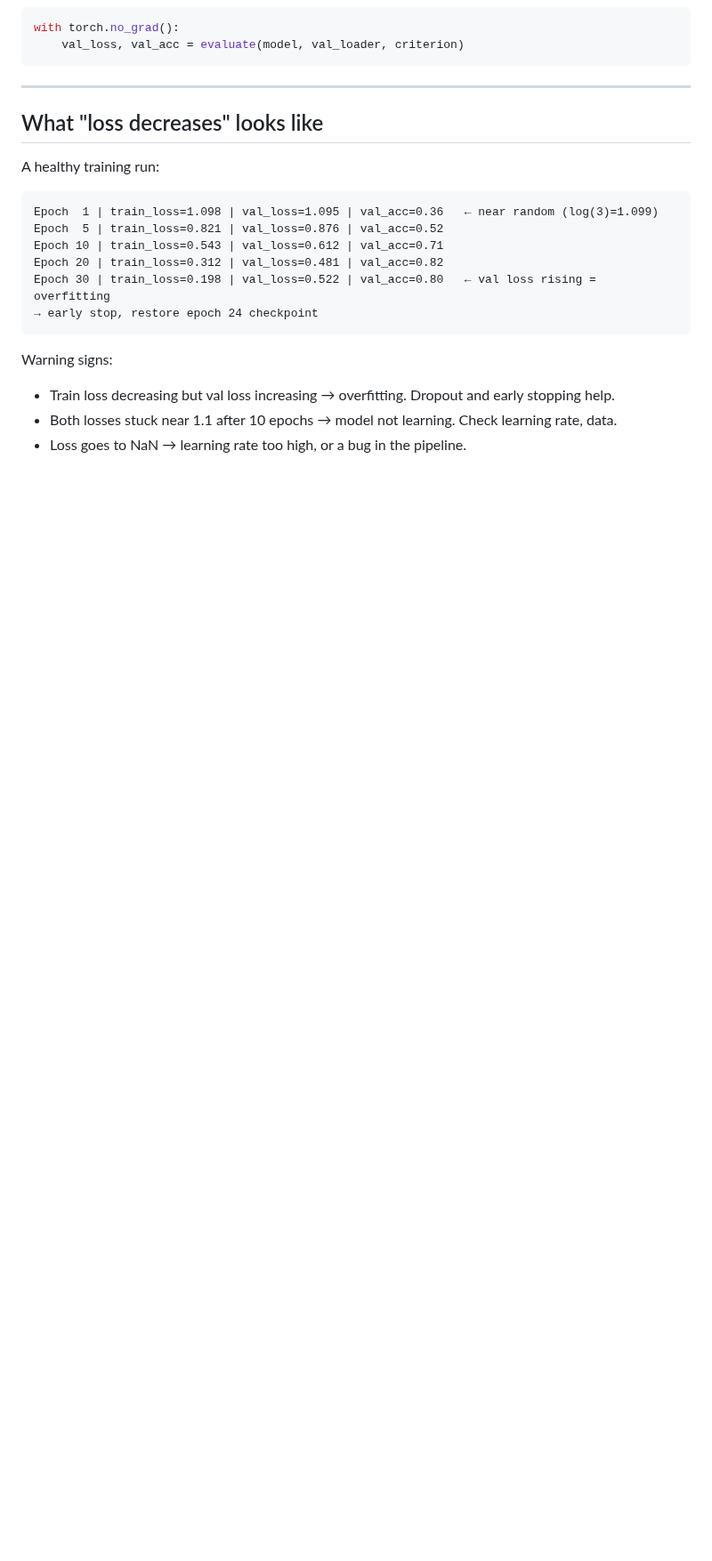
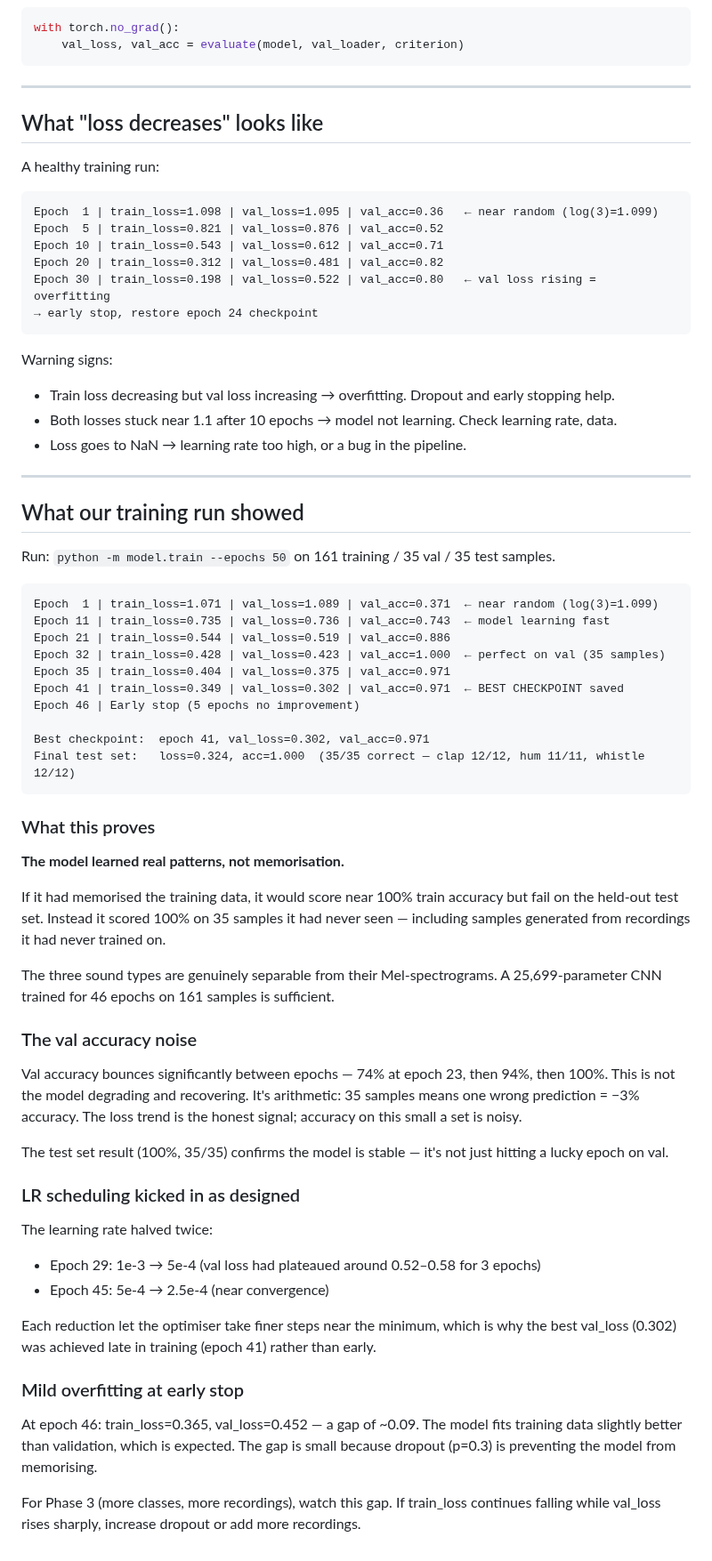
Before and after one commit to benwaar/games, a Markdown page: signal-hunt/explainers/training-loop.md, the part around the change. Shown at 89% size. GitHub-like rendering; blank space fills up the shorter version.

````diff
--- a/signal-hunt/explainers/training-loop.md
+++ b/signal-hunt/explainers/training-loop.md
@@ -199,3 +199,61 @@ Warning signs:
 - Train loss decreasing but val loss increasing → overfitting. Dropout and early stopping help.
 - Both losses stuck near 1.1 after 10 epochs → model not learning. Check learning rate, data.
 - Loss goes to NaN → learning rate too high, or a bug in the pipeline.
+
+---
+
+## What our training run showed
+
+Run: `python -m model.train --epochs 50` on 161 training / 35 val / 35 test samples.
+
+```
+Epoch  1 | train_loss=1.071 | val_loss=1.089 | val_acc=0.371  ← near random (log(3)=1.099)
+Epoch 11 | train_loss=0.735 | val_loss=0.736 | val_acc=0.743  ← model learning fast
+Epoch 21 | train_loss=0.544 | val_loss=0.519 | val_acc=0.886
+Epoch 32 | train_loss=0.428 | val_loss=0.423 | val_acc=1.000  ← perfect on val (35 samples)
+Epoch 35 | train_loss=0.404 | val_loss=0.375 | val_acc=0.971
+Epoch 41 | train_loss=0.349 | val_loss=0.302 | val_acc=0.971  ← BEST CHECKPOINT saved
+Epoch 46 | Early stop (5 epochs no improvement)
+
+Best checkpoint:  epoch 41, val_loss=0.302, val_acc=0.971
+Final test set:   loss=0.324, acc=1.000  (35/35 correct — clap 12/12, hum 11/11, whistle 12/12)
+```
+
+### What this proves
+
+**The model learned real patterns, not memorisation.**
+
+If it had memorised the training data, it would score near 100% train accuracy but fail
+on the held-out test set. Instead it scored 100% on 35 samples it had never seen — including
+samples generated from recordings it had never trained on.
+
+The three sound types are genuinely separable from their Mel-spectrograms. A 25,699-parameter
+CNN trained for 46 epochs on 161 samples is sufficient.
+
+### The val accuracy noise
+
+Val accuracy bounces significantly between epochs — 74% at epoch 23, then 94%, then 100%.
+This is not the model degrading and recovering. It's arithmetic: 35 samples means
+one wrong prediction = −3% accuracy. The loss trend is the honest signal; accuracy
+on this small a set is noisy.
+
+The test set result (100%, 35/35) confirms the model is stable — it's not just
+hitting a lucky epoch on val.
+
+### LR scheduling kicked in as designed
+
+The learning rate halved twice:
+- Epoch 29: 1e-3 → 5e-4 (val loss had plateaued around 0.52–0.58 for 3 epochs)
+- Epoch 45: 5e-4 → 2.5e-4 (near convergence)
+
+Each reduction let the optimiser take finer steps near the minimum, which is why
+the best val_loss (0.302) was achieved late in training (epoch 41) rather than early.
+
+### Mild overfitting at early stop
+
+At epoch 46: train_loss=0.365, val_loss=0.452 — a gap of ~0.09. The model fits
+training data slightly better than validation, which is expected. The gap is small
+because dropout (p=0.3) is preventing the model from memorising.
+
+For Phase 3 (more classes, more recordings), watch this gap. If train_loss continues
+falling while val_loss rises sharply, increase dropout or add more recordings.
````
Also changed, not shown: signal-hunt/explainers/README.md (+1 -0 lines), signal-hunt/explainers/train-val-test-split.md (added, +120 -0 lines).
